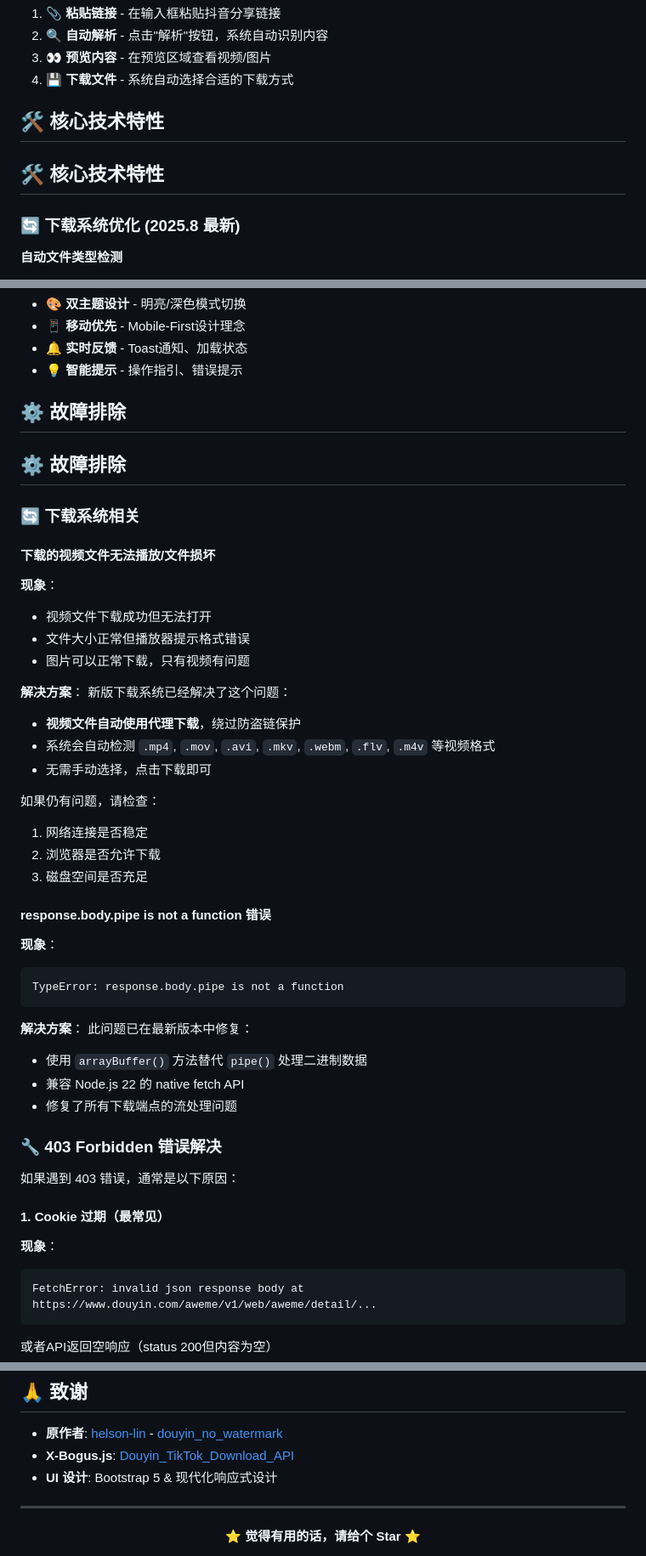
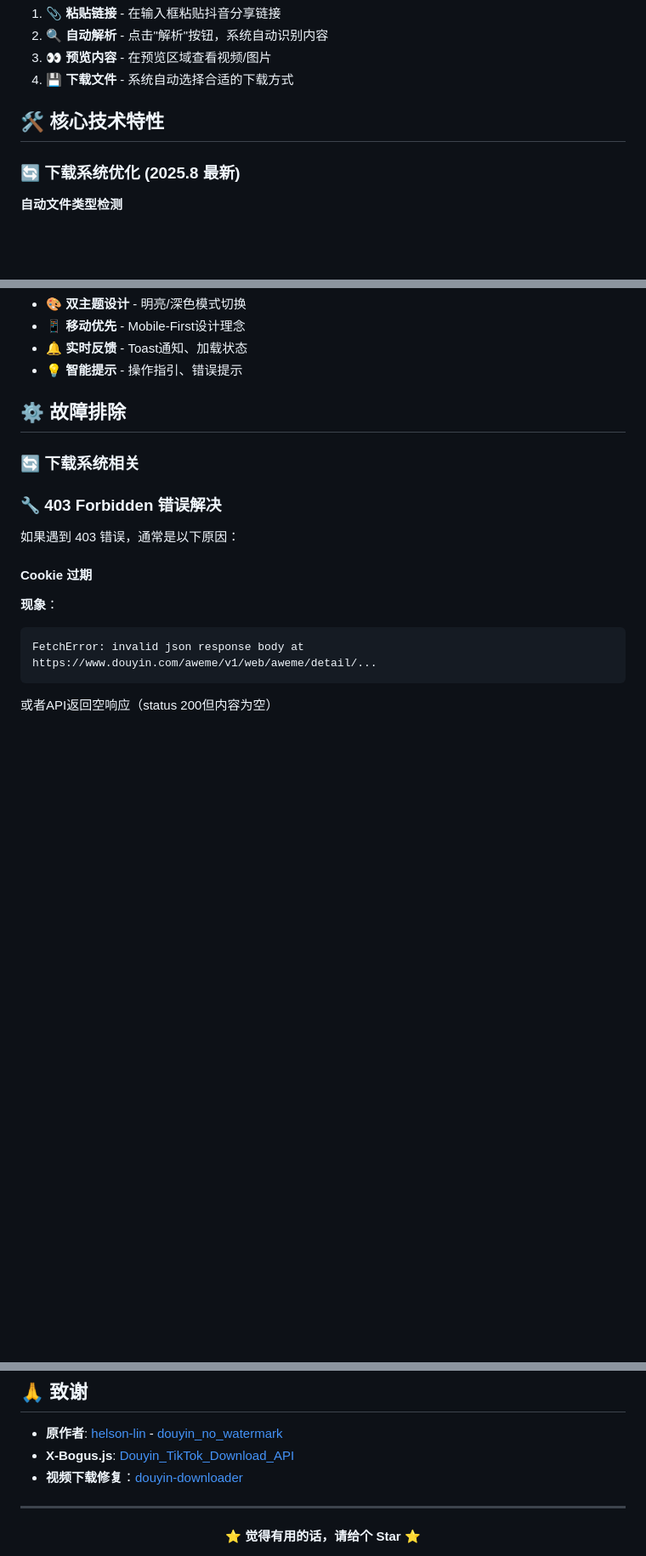
Before and after one commit to JIaLeChye/dydownload, a Markdown page: README.md, 3 parts joined by grey strips. Shown: that part at 85% size. Rendered like a GitHub page; blank space fills up the shorter version.

````diff
--- a/README.md
+++ b/README.md
@@ -97,8 +97,6 @@ npm run dev
 
 ## 🛠️ 核心技术特性
 
-## 🛠️ 核心技术特性
-
 ### 🔄 下载系统优化 (2025.8 最新)
 
 **自动文件类型检测**
@@ -156,46 +154,13 @@ if (isVideoFile) {
 
 ## ⚙️ 故障排除
 
-## ⚙️ 故障排除
-
 ### 🔄 下载系统相关
-
-#### 下载的视频文件无法播放/文件损坏
-
-**现象**：
-- 视频文件下载成功但无法打开
-- 文件大小正常但播放器提示格式错误
-- 图片可以正常下载，只有视频有问题
-
-**解决方案**：
-新版下载系统已经解决了这个问题：
-- **视频文件自动使用代理下载**，绕过防盗链保护
-- 系统会自动检测 `.mp4`, `.mov`, `.avi`, `.mkv`, `.webm`, `.flv`, `.m4v` 等视频格式
-- 无需手动选择，点击下载即可
-
-如果仍有问题，请检查：
-1. 网络连接是否稳定
-2. 浏览器是否允许下载
-3. 磁盘空间是否充足
-
-#### response.body.pipe is not a function 错误
-
-**现象**：
-```
-TypeError: response.body.pipe is not a function
-```
-
-**解决方案**：
-此问题已在最新版本中修复：
-- 使用 `arrayBuffer()` 方法替代 `pipe()` 处理二进制数据
-- 兼容 Node.js 22 的 native fetch API
-- 修复了所有下载端点的流处理问题
 
 ### 🔧 403 Forbidden 错误解决
 
 如果遇到 403 错误，通常是以下原因：
 
-#### 1. Cookie 过期（最常见）
+#### Cookie 过期
 
 **现象**：
 ```
@@ -507,7 +368,7 @@ echo "PORT=8080" > .env
 
 - **原作者**: [helson-lin](https://github.com/helson-lin) - [douyin_no_watermark](https://github.com/helson-lin/douyin_no_watermark)
 - **X-Bogus.js**: [Douyin_TikTok_Download_API](https://github.com/Evil0ctal/Douyin_TikTok_Download_API)
-- **UI 设计**: Bootstrap 5 & 现代化响应式设计
+- **视频下载修复**：[douyin-downloader](https://github.com/jiji262/douyin-downloader)
 
 ---
 
````
Also changed, not shown: other parts of README.md (+2 -106 lines).
